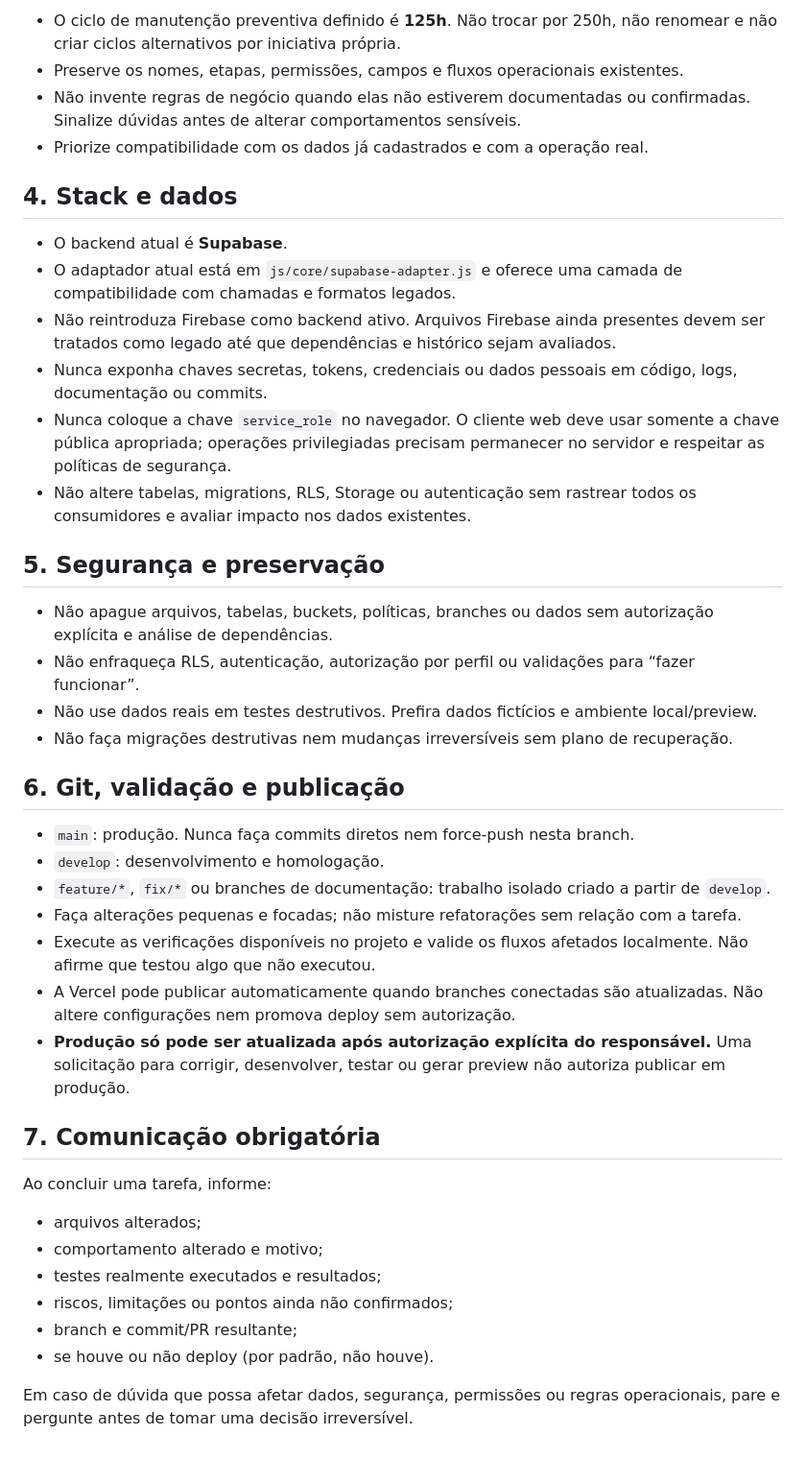
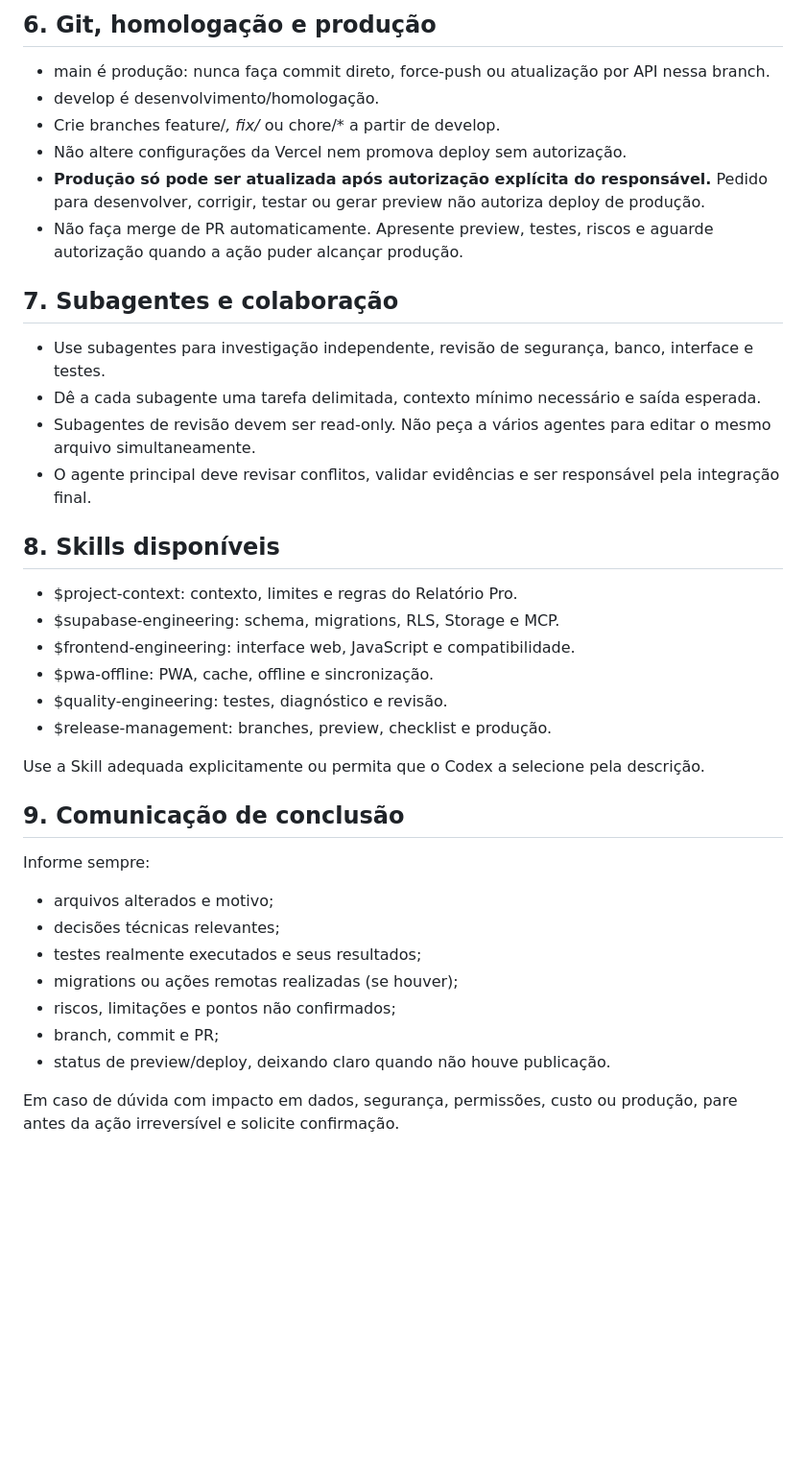
Before and after one commit to vinisalves76-glitch/relatoriopro, a Markdown page: AGENTS.md, the part around one of its changes. Shown at 96% size. Rendered like a GitHub page; blank space fills up the shorter version.

Commit message:
docs(ai): strengthen repository agent instructions

```diff
--- a/AGENTS.md
+++ b/AGENTS.md
@@ -20,43 +40,36 @@ Este arquivo é a fonte central de instruções para qualquer IA ou pessoa que a
 
-- O ciclo de manutenção preventiva definido é **125h**. Não trocar por 250h, não renomear e não criar ciclos alternativos por iniciativa própria.
-- Preserve os nomes, etapas, permissões, campos e fluxos operacionais existentes.
-- Não invente regras de negócio quando elas não estiverem documentadas ou confirmadas. Sinalize dúvidas antes de alterar comportamentos sensíveis.
-- Priorize compatibilidade com os dados já cadastrados e com a operação real.
+## 6. Git, homologação e produção
+- main é produção: nunca faça commit direto, force-push ou atualização por API nessa branch.
+- develop é desenvolvimento/homologação.
+- Crie branches feature/*, fix/* ou chore/* a partir de develop.
+- Não altere configurações da Vercel nem promova deploy sem autorização.
+- **Produção só pode ser atualizada após autorização explícita do responsável.** Pedido para desenvolver, corrigir, testar ou gerar preview não autoriza deploy de produção.
+- Não faça merge de PR automaticamente. Apresente preview, testes, riscos e aguarde autorização quando a ação puder alcançar produção.
 
-## 4. Stack e dados
+## 7. Subagentes e colaboração
+- Use subagentes para investigação independente, revisão de segurança, banco, interface e testes.
+- Dê a cada subagente uma tarefa delimitada, contexto mínimo necessário e saída esperada.
+- Subagentes de revisão devem ser read-only. Não peça a vários agentes para editar o mesmo arquivo simultaneamente.
+- O agente principal deve revisar conflitos, validar evidências e ser responsável pela integração final.
 
-- O backend atual é **Supabase**.
-- O adaptador atual está em `js/core/supabase-adapter.js` e oferece uma camada de compatibilidade com chamadas e formatos legados.
-- Não reintroduza Firebase como backend ativo. Arquivos Firebase ainda presentes devem ser tratados como legado até que dependências e histórico sejam avaliados.
-- Nunca exponha chaves secretas, tokens, credenciais ou dados pessoais em código, logs, documentação ou commits.
-- Nunca coloque a chave `service_role` no navegador. O cliente web deve usar somente a chave pública apropriada; operações privilegiadas precisam permanecer no servidor e respeitar as políticas de segurança.
-- Não altere tabelas, migrations, RLS, Storage ou autenticação sem rastrear todos os consumidores e avaliar impacto nos dados existentes.
+## 8. Skills disponíveis
+- $project-context: contexto, limites e regras do Relatório Pro.
+- $supabase-engineering: schema, migrations, RLS, Storage e MCP.
+- $frontend-engineering: interface web, JavaScript e compatibilidade.
+- $pwa-offline: PWA, cache, offline e sincronização.
+- $quality-engineering: testes, diagnóstico e revisão.
+- $release-management: branches, preview, checklist e produção.
 
-## 5. Segurança e preservação
+Use a Skill adequada explicitamente ou permita que o Codex a selecione pela descrição.
 
-- Não apague arquivos, tabelas, buckets, políticas, branches ou dados sem autorização explícita e análise de dependências.
-- Não enfraqueça RLS, autenticação, autorização por perfil ou validações para “fazer funcionar”.
-- Não use dados reais em testes destrutivos. Prefira dados fictícios e ambiente local/preview.
-- Não faça migrações destrutivas nem mudanças irreversíveis sem plano de recuperação.
+## 9. Comunicação de conclusão
+Informe sempre:
+- arquivos alterados e motivo;
+- decisões técnicas relevantes;
+- testes realmente executados e seus resultados;
+- migrations ou ações remotas realizadas (se houver);
+- riscos, limitações e pontos não confirmados;
+- branch, commit e PR;
+- status de preview/deploy, deixando claro quando não houve publicação.
 
-## 6. Git, validação e publicação
-
-- `main`: produção. Nunca faça commits diretos nem force-push nesta branch.
-- `develop`: desenvolvimento e homologação.
-- `feature/*`, `fix/*` ou branches de documentação: trabalho isolado criado a partir de `develop`.
-- Faça alterações pequenas e focadas; não misture refatorações sem relação com a tarefa.
-- Execute as verificações disponíveis no projeto e valide os fluxos afetados localmente. Não afirme que testou algo que não executou.
-- A Vercel pode publicar automaticamente quando branches conectadas são atualizadas. Não altere configurações nem promova deploy sem autorização.
-- **Produção só pode ser atualizada após autorização explícita do responsável.** Uma solicitação para corrigir, desenvolver, testar ou gerar preview não autoriza publicar em produção.
-
-## 7. Comunicação obrigatória
-
-Ao concluir uma tarefa, informe:
-- arquivos alterados;
-- comportamento alterado e motivo;
-- testes realmente executados e resultados;
-- riscos, limitações ou pontos ainda não confirmados;
-- branch e commit/PR resultante;
-- se houve ou não deploy (por padrão, não houve).
-
-Em caso de dúvida que possa afetar dados, segurança, permissões ou regras operacionais, pare e pergunte antes de tomar uma decisão irreversível.
+Em caso de dúvida com impacto em dados, segurança, permissões, custo ou produção, pare antes da ação irreversível e solicite confirmação.
```
Also changed, not shown: other parts of AGENTS.md (+32 -12 lines).
